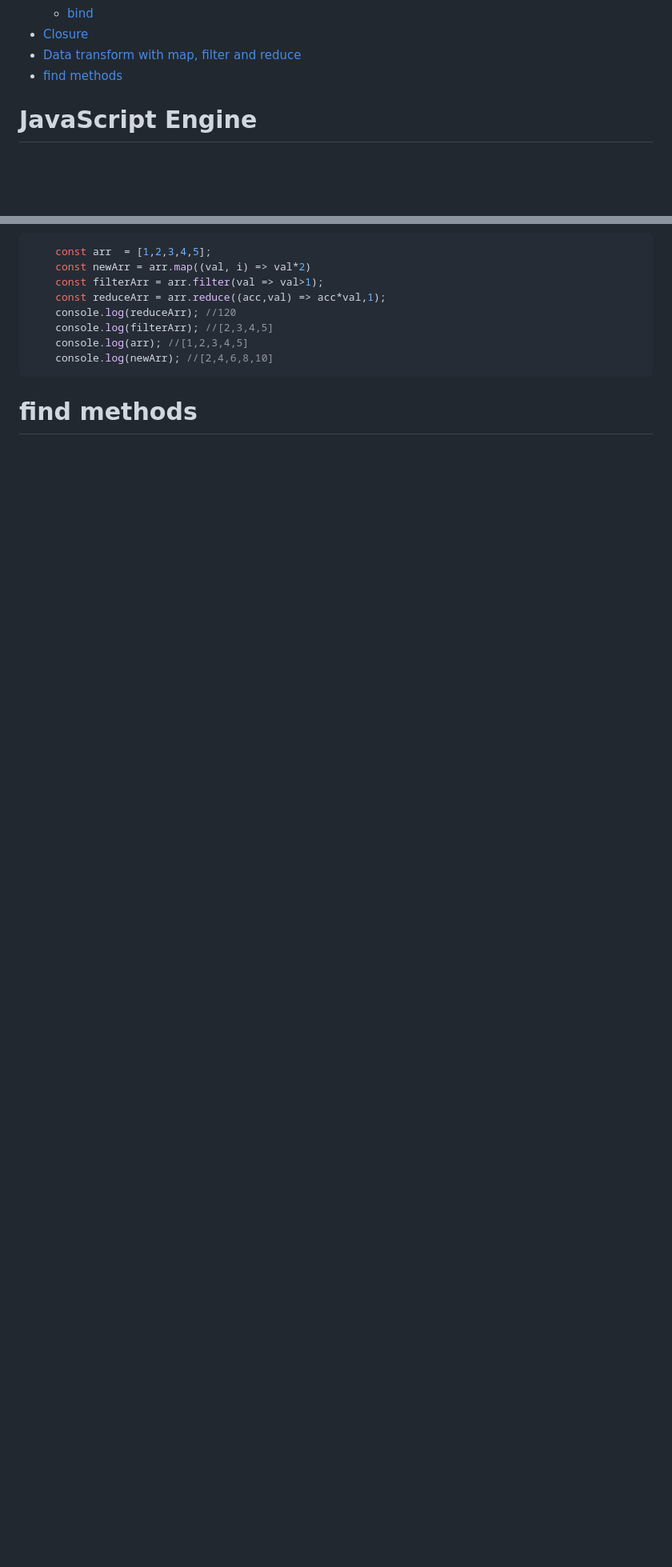
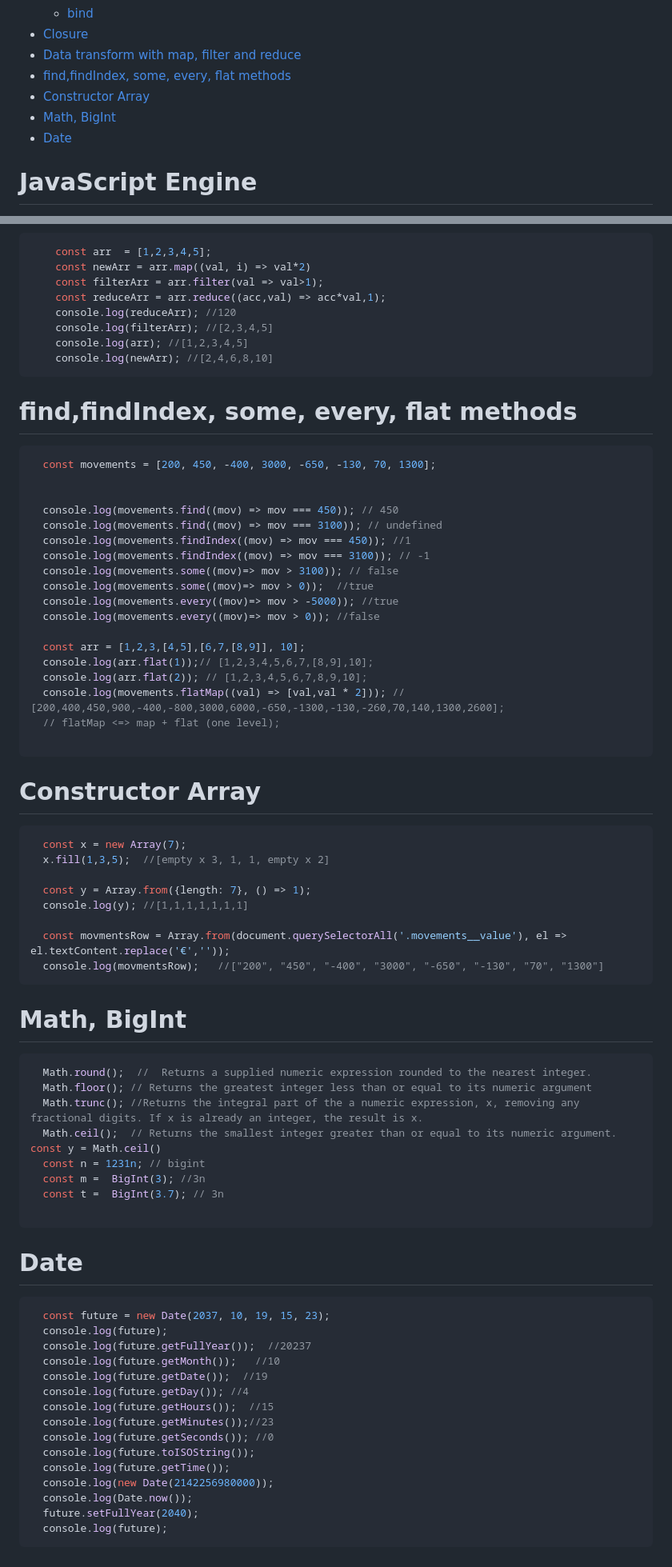
Before and after one commit to Wind1102/Learn, a Markdown page: Learn/javasript.md, 2 parts joined by grey strips. Shown: that part at 80% size. Rendered like a GitHub page; blank space fills up the shorter version.

````diff
--- a/Learn/javasript.md
+++ b/Learn/javasript.md
@@ -58,7 +58,10 @@
   - [bind](#bind)
 - [Closure](#closure)
 - [Data transform with map, filter and reduce](#data-transform-with-map-filter-and-reduce)
-- [find methods](#find-methods)
+- [find,findIndex, some, every, flat methods](#findfindindex-some-every-flat-methods)
+- [Constructor Array](#constructor-array)
+- [Math, BigInt](#math-bigint)
+- [Date](#date)
 
 # JavaScript Engine
 - JS Engine include `call stack` and `heap`
@@ -638,5 +641,72 @@ Nullish value is `null` and `undefined`
     console.log(newArr); //[2,4,6,8,10]
 ```
 
+# find,findIndex, some, every, flat methods
 
-# find methods
+```js
+  const movements = [200, 450, -400, 3000, -650, -130, 70, 1300];
+
+
+  console.log(movements.find((mov) => mov === 450)); // 450
+  console.log(movements.find((mov) => mov === 3100)); // undefined
+  console.log(movements.findIndex((mov) => mov === 450)); //1
+  console.log(movements.findIndex((mov) => mov === 3100)); // -1
+  console.log(movements.some((mov)=> mov > 3100)); // false
+  console.log(movements.some((mov)=> mov > 0));  //true
+  console.log(movements.every((mov)=> mov > -5000)); //true
+  console.log(movements.every((mov)=> mov > 0)); //false
+
+  const arr = [1,2,3,[4,5],[6,7,[8,9]], 10];
+  console.log(arr.flat(1));// [1,2,3,4,5,6,7,[8,9],10];
+  console.log(arr.flat(2)); // [1,2,3,4,5,6,7,8,9,10];
+  console.log(movements.flatMap((val) => [val,val * 2])); // [200,400,450,900,-400,-800,3000,6000,-650,-1300,-130,-260,70,140,1300,2600];
+  // flatMap <=> map + flat (one level);
+
+```
+
+# Constructor Array
+```js
+  const x = new Array(7);
+  x.fill(1,3,5);  //[empty x 3, 1, 1, empty x 2]
+
+  const y = Array.from({length: 7}, () => 1);
+  console.log(y); //[1,1,1,1,1,1,1]
+
+  const movmentsRow = Array.from(document.querySelectorAll('.movements__value'), el => el.textContent.replace('€',''));
+  console.log(movmentsRow);   //["200", "450", "-400", "3000", "-650", "-130", "70", "1300"]
+```
+
+
+# Math, BigInt
+
+```js
+  Math.round();  //  Returns a supplied numeric expression rounded to the nearest integer.
+  Math.floor(); // Returns the greatest integer less than or equal to its numeric argument
+  Math.trunc(); //Returns the integral part of the a numeric expression, x, removing any fractional digits. If x is already an integer, the result is x.
+  Math.ceil();  // Returns the smallest integer greater than or equal to its numeric argument.
+const y = Math.ceil()
+  const n = 1231n; // bigint
+  const m =  BigInt(3); //3n
+  const t =  BigInt(3.7); // 3n
+
+```
+
+# Date
+
+```js
+  const future = new Date(2037, 10, 19, 15, 23);
+  console.log(future);
+  console.log(future.getFullYear());  //20237
+  console.log(future.getMonth());   //10
+  console.log(future.getDate());  //19
+  console.log(future.getDay()); //4
+  console.log(future.getHours());  //15
+  console.log(future.getMinutes());//23
+  console.log(future.getSeconds()); //0
+  console.log(future.toISOString());
+  console.log(future.getTime());
+  console.log(new Date(2142256980000));
+  console.log(Date.now());
+  future.setFullYear(2040);
+  console.log(future);
+```
````
Also changed, not shown: other parts of Learn/javasript.md (+3 -3 lines), Learn/image/array_method.png (added), 2 other files.
